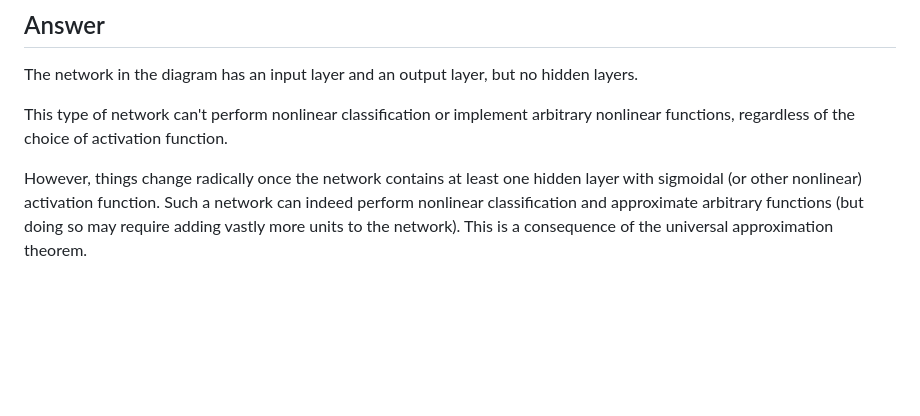
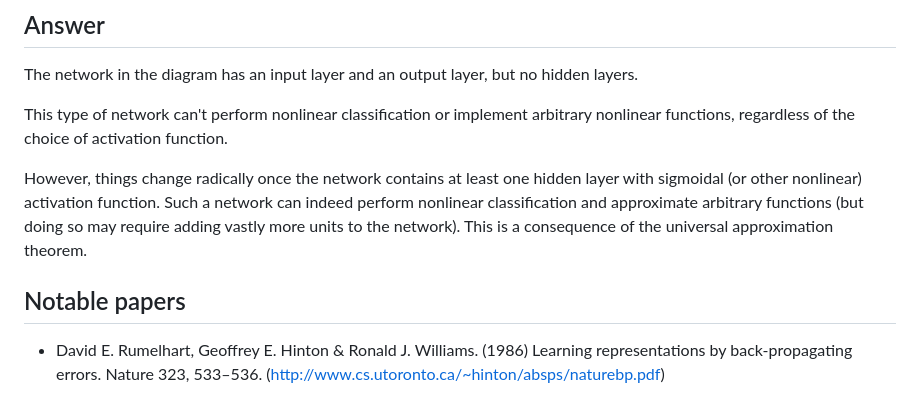
Before and after one commit to rcalix1/MachineLearningFoundations, a Markdown page: NeuralNets/README.md, the part around the change. GitHub-like rendering; blank space fills up the shorter version.

```diff
--- a/NeuralNets/README.md
+++ b/NeuralNets/README.md
@@ -40,3 +40,7 @@ The network in the diagram has an input layer and an output layer, but no hidden
 This type of network can't perform nonlinear classification or implement arbitrary nonlinear functions, regardless of the choice of activation function.
 
 However, things change radically once the network contains at least one hidden layer with sigmoidal (or other nonlinear) activation function. Such a network can indeed perform nonlinear classification and approximate arbitrary functions (but doing so may require adding vastly more units to the network). This is a consequence of the universal approximation theorem.
+
+## Notable papers
+
+* David E. Rumelhart, Geoffrey E. Hinton & Ronald J. Williams. (1986) Learning representations by back-propagating errors. Nature 323, 533–536. (http://www.cs.utoronto.ca/~hinton/absps/naturebp.pdf)
```
